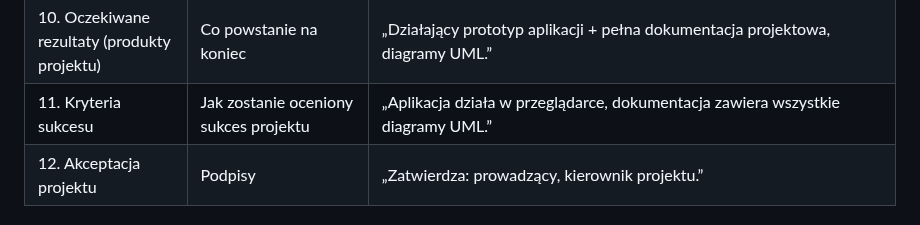
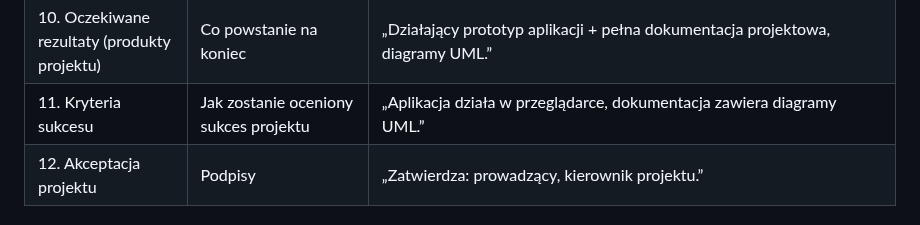
Before and after one commit to RobertP80/Aplikacja-do-zarzadzania-budzetem-osobistym, a Markdown page: Karta_projektu.md, the part around the change. GitHub-like rendering.

```diff
--- a/Karta_projektu.md
+++ b/Karta_projektu.md
@@ -16,7 +16,7 @@ Karta projektu to pierwszy oficjalny dokument projektowy, który opisuje jego po
 |8. Harmonogram wstępny|Etapy realizacji projektu|„Analiza (1–2 tydz.), Projekt (3–4), Implementacja (5–7), Testy (8), Prezentacja (9–10).”|
 |9. Ryzyka i działania zapobiegawcze|Potencjalne zagrożenia i sposoby ich ograniczenia|„Brak doświadczenia → szkolenie; opóźnienia → cotygodniowe spotkania.”|
 |10. Oczekiwane rezultaty (produkty projektu)|Co powstanie na koniec|„Działający prototyp aplikacji + pełna dokumentacja projektowa, diagramy UML.”|
-|11. Kryteria sukcesu|Jak zostanie oceniony sukces projektu|„Aplikacja działa w przeglądarce, dokumentacja zawiera wszystkie diagramy UML.”|
+|11. Kryteria sukcesu|Jak zostanie oceniony sukces projektu|„Aplikacja działa w przeglądarce, dokumentacja zawiera diagramy UML.”|
 |12. Akceptacja projektu|Podpisy|„Zatwierdza: prowadzący, kierownik projektu.”|
 
 
```
